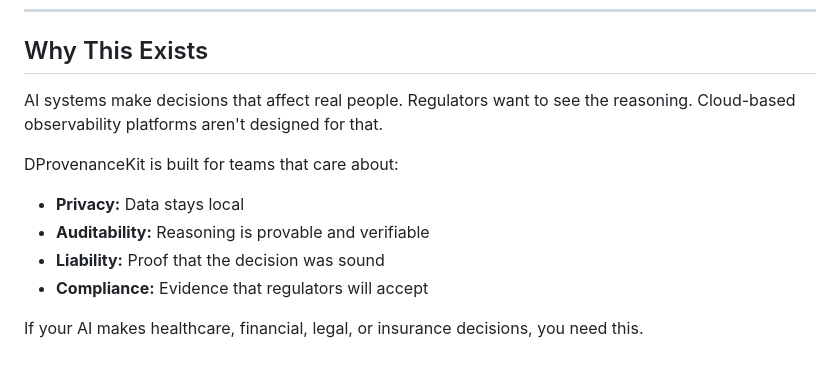
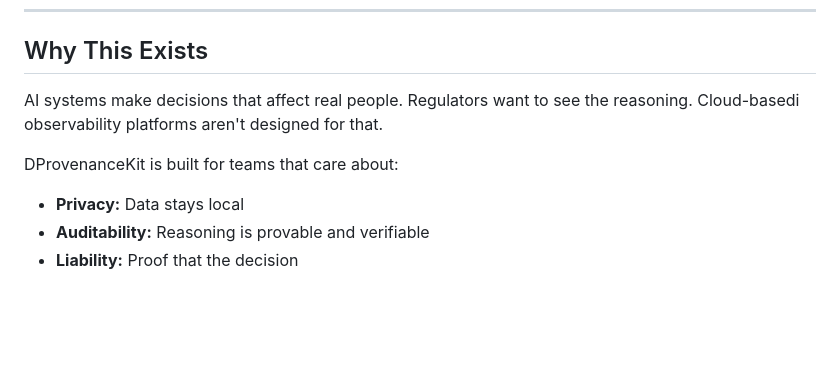
Before and after one commit to Therealdk8890/DProvenanceKit, a Markdown page: README.md, the part around the change. Rendered like a GitHub page; blank space fills up the shorter version.

```diff
--- a/README.md
+++ b/README.md
@@ -286,12 +286,9 @@ GitHub Issues: https://github.com/Therealdk8890/DProvenanceKit
 
 ## Why This Exists
 
-AI systems make decisions that affect real people. Regulators want to see the reasoning. Cloud-based observability platforms aren't designed for that.
+AI systems make decisions that affect real people. Regulators want to see the reasoning. Cloud-basedi observability platforms aren't designed for that.
 
 DProvenanceKit is built for teams that care about:
 - **Privacy:** Data stays local
 - **Auditability:** Reasoning is provable and verifiable
-- **Liability:** Proof that the decision was sound
-- **Compliance:** Evidence that regulators will accept
-
-If your AI makes healthcare, financial, legal, or insurance decisions, you need this.
+- **Liability:** Proof that the decision
```
